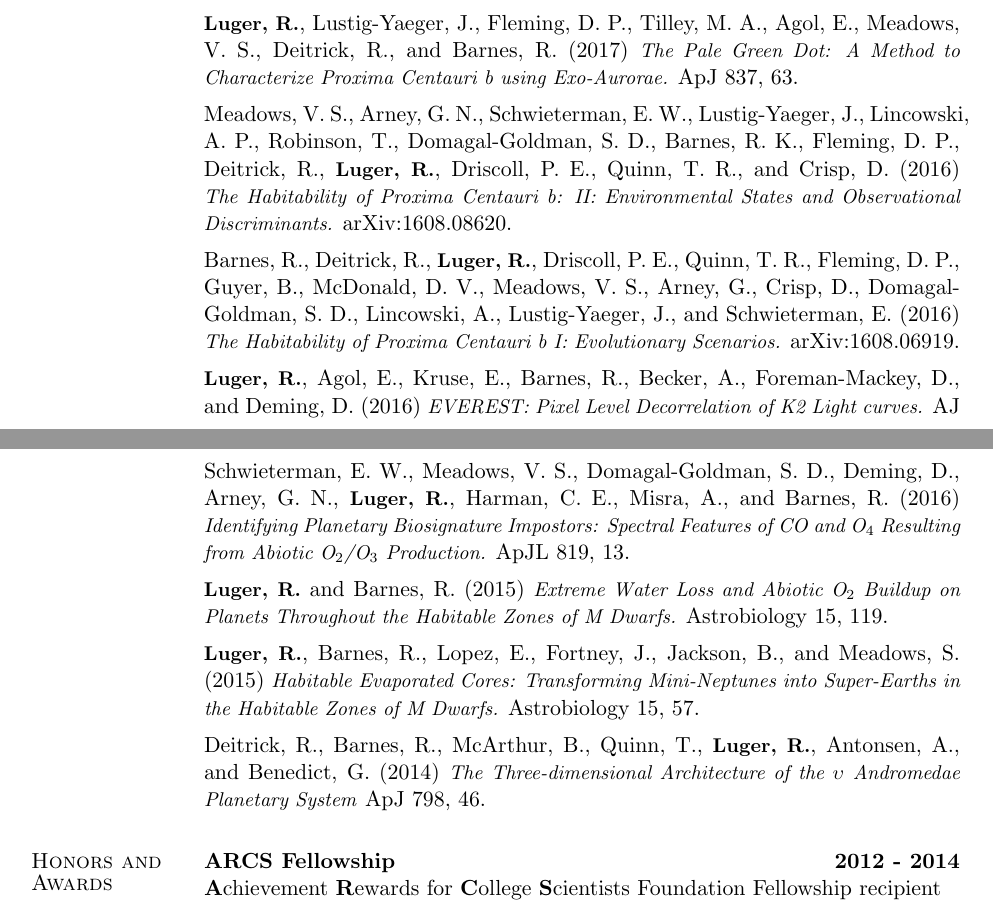
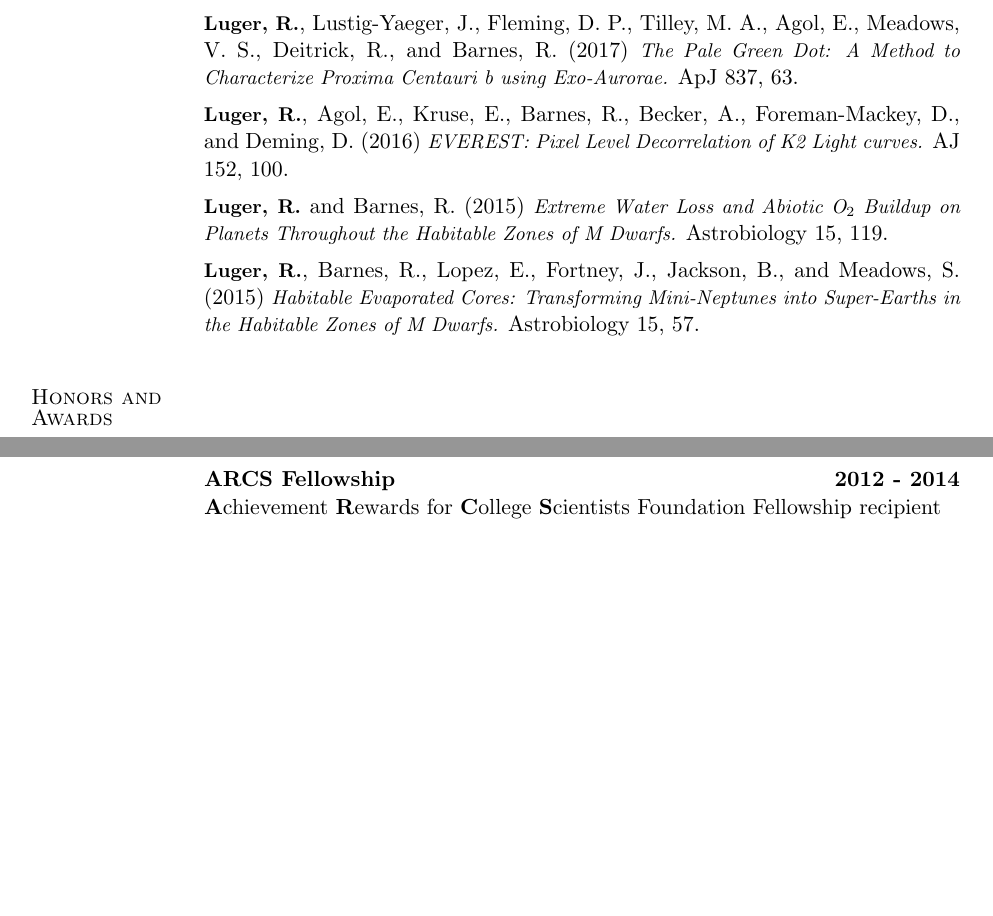
Before and after one commit to rodluger/cv, a LaTeX CV (cv.tex): two parts of pages 1 and 2 of 2, joined at a grey line, cut so that both start at the same text, the shorter picture padded with empty space. Compiled offline with pdfLaTeX.

Commit message:
Update cv.tex

```diff
--- a/cv.tex
+++ b/cv.tex
@@ -290,29 +290,11 @@ Univ. of Washington\ \ $\cdots$\ \ Department of Astronomy\\
 
 \textbf{Luger, R.}, Lustig-Yaeger, J., Fleming, D.~P., Tilley, M.~A., Agol, E., Meadows, V.~S., Deitrick, R., and Barnes, R. (2017) \emph{The Pale Green Dot: A Method to Characterize Proxima Centauri b using Exo-Aurorae.} ApJ 837, 63.\\[-0.3cm]
 
-Meadows, V.~S., Arney, G.~N., Schwieterman, E.~W.,
-Lustig-Yaeger, J., Lincowski, A.~P., Robinson, T.,
-Domagal-Goldman, S.~D., Barnes, R.~K., Fleming, D.~P.,
-Deitrick, R., \textbf{Luger, R.}, Driscoll, P.~E., Quinn, T.~R., and
-Crisp, D. (2016) \emph{The Habitability of Proxima Centauri b: II: Environmental States and Observational Discriminants.} arXiv:1608.08620.\\[-0.3cm]
-
-Barnes, R., Deitrick, R., \textbf{Luger, R.}, Driscoll, P.~E.,
-Quinn, T.~R., Fleming, D.~P., Guyer, B., McDonald, D.~V.,
-Meadows, V.~S., Arney, G., Crisp, D., Domagal-Goldman, S.~D.,
-Lincowski, A., Lustig-Yaeger, J., and Schwieterman, E. (2016)
-\emph{The Habitability of Proxima Centauri b I: Evolutionary Scenarios.} arXiv:1608.06919.\\[-0.3cm]
-
 \textbf{Luger, R.}, Agol, E., Kruse, E., Barnes, R., Becker, A., Foreman-Mackey, D., and Deming, D. (2016) \emph{EVEREST: Pixel Level Decorrelation of K2 Light curves.} AJ 152, 100.\\[-0.3cm]
-
-Schwieterman, E.~W., Meadows, V.~S., Domagal-Goldman, S.~D.,
-Deming, D., Arney, G.~N., \textbf{Luger, R.}, Harman, C.~E.,
-Misra, A., and Barnes, R. (2016) \emph{Identifying Planetary Biosignature Impostors: Spectral Features of CO and O$_4$ Resulting from Abiotic O$_2$/O$_3$ Production.} ApJL 819, 13.\\[-0.3cm]
 
 \textbf{Luger, R.} and Barnes, R. (2015) \emph{Extreme Water Loss and Abiotic O$_2$ Buildup on Planets Throughout the Habitable Zones of M Dwarfs.} Astrobiology 15, 119.\\[-0.3cm]
 
 \textbf{Luger, R.}, Barnes, R., Lopez, E., Fortney, J., Jackson, B., and Meadows, S. (2015) \emph{Habitable Evaporated Cores: Transforming Mini-Neptunes into Super-Earths in the Habitable Zones of M Dwarfs.} Astrobiology 15, 57.\\[-0.3cm]
-
-Deitrick, R., Barnes, R., McArthur, B., Quinn, T., \textbf{Luger, R.}, Antonsen, A., and Benedict, G. (2014) \emph{The Three-dimensional Architecture of the $\upsilon$ Andromedae Planetary System} ApJ 798, 46.
 
 \fontsize{11pt}{1em}
 \section{Honors and Awards}
```
